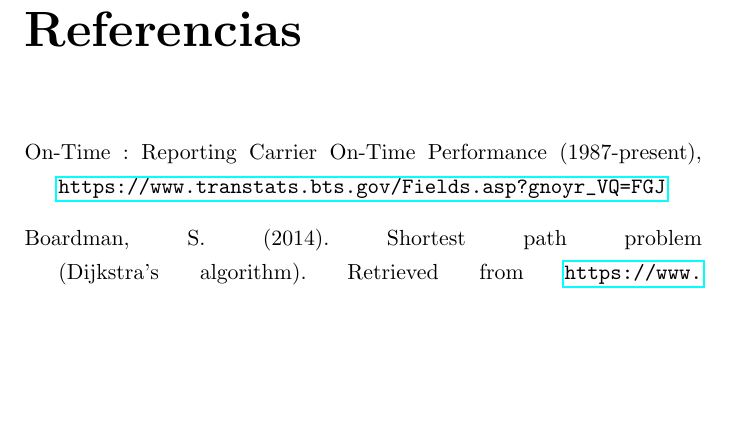
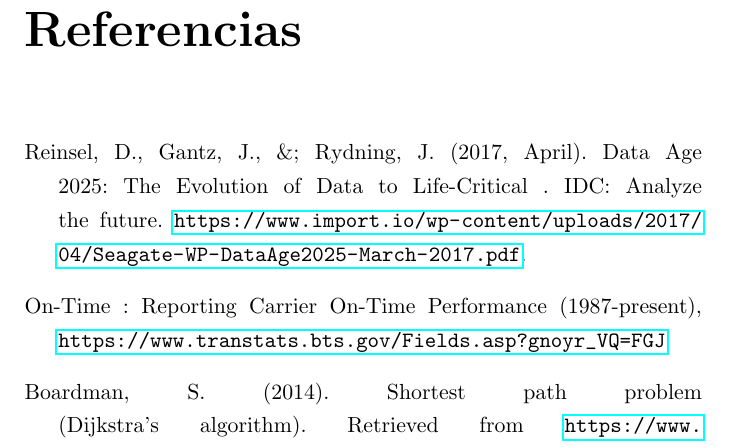
Before and after one commit to ikerforce/spark-rita, a LaTeX thesis (results/tesis/main.tex): part of page 161 of 166, cut so that both start at the same text, the shorter picture padded with empty space. Compiled offline with pdfLaTeX.

Commit message:
Añadí una fuente

```diff
--- a/results/tesis/main.tex
+++ b/results/tesis/main.tex
@@ -279,6 +279,9 @@ superior and identify the characteristics that enable such performance.
 
 %AAAAA
 
+% Contexto
+\bibitem{seagate} Reinsel, D., Gantz, J., \&; Rydning, J. (2017, April). Data Age 2025: The Evolution of Data to Life-Critical . IDC: Analyze the future. \url{https://www.import.io/wp-content/uploads/2017/04/Seagate-WP-DataAge2025-March-2017.pdf}.
+
 % Datos
 \bibitem{linktranstat} On-Time : Reporting Carrier On-Time Performance (1987-present), \url{https://www.transtats.bts.gov/Fields.asp?gnoyr_VQ=FGJ}
 
```
